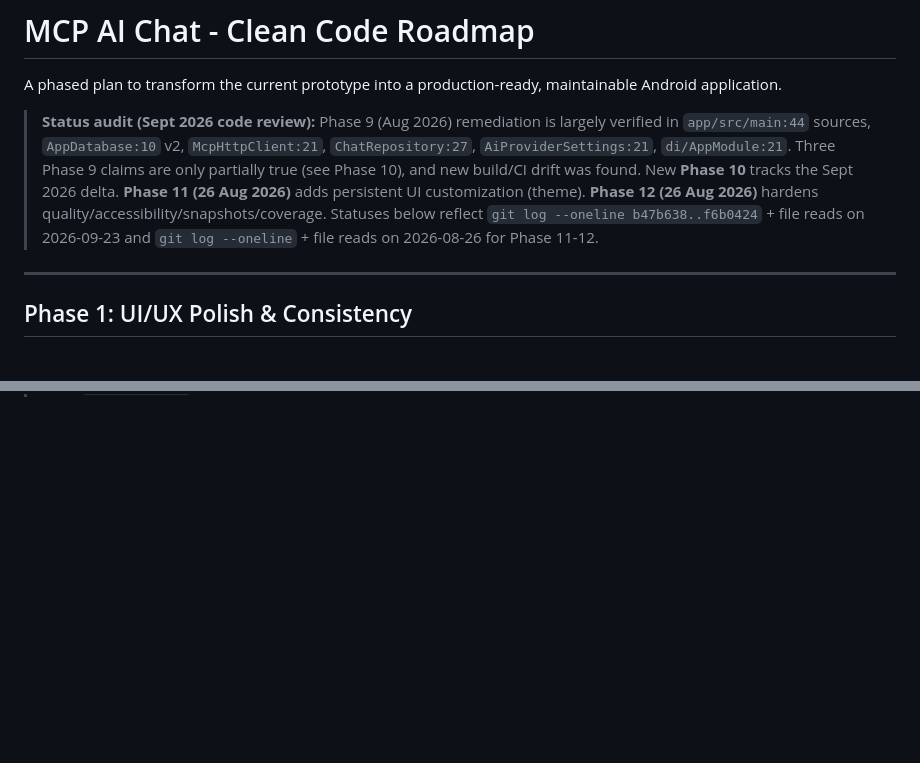
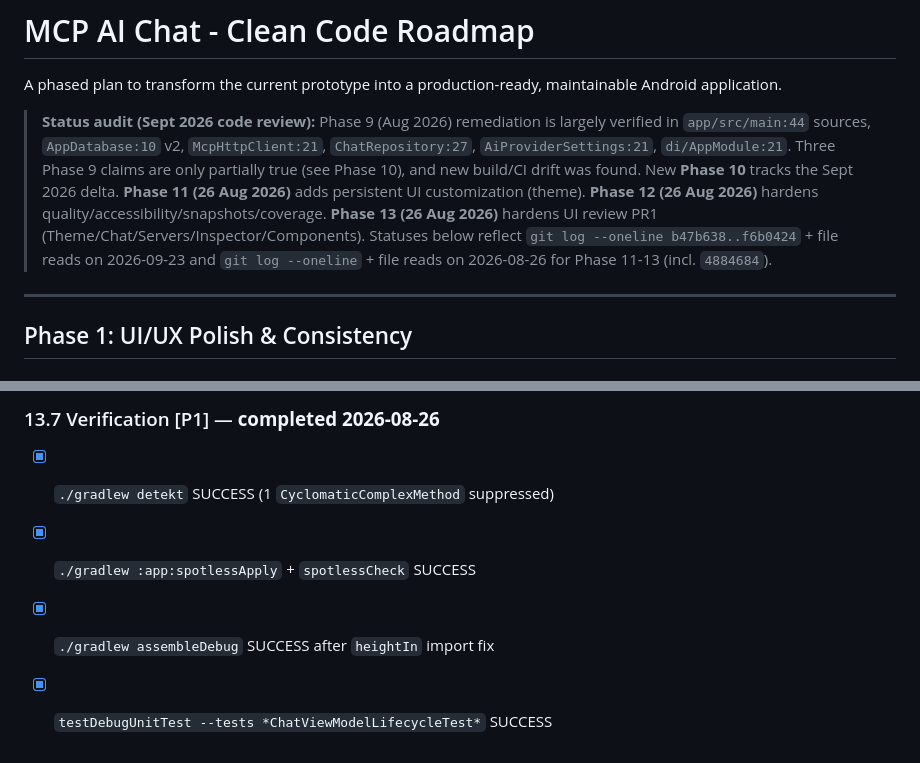
Before and after one commit to ahmedalbanna/MCP-AI-Chat, a Markdown page: ROADMAP.md, 2 parts joined by grey strips. GitHub-like rendering; blank space fills up the shorter version.

```diff
--- a/ROADMAP.md
+++ b/ROADMAP.md
@@ -2,7 +2,7 @@
 
 A phased plan to transform the current prototype into a production-ready, maintainable Android application.
 
-> **Status audit (Sept 2026 code review):** Phase 9 (Aug 2026) remediation is largely verified in `app/src/main:44` sources, `AppDatabase:10` v2, `McpHttpClient:21`, `ChatRepository:27`, `AiProviderSettings:21`, `di/AppModule:21`. Three Phase 9 claims are only partially true (see Phase 10), and new build/CI drift was found. New **Phase 10** tracks the Sept 2026 delta. **Phase 11 (26 Aug 2026)** adds persistent UI customization (theme). **Phase 12 (26 Aug 2026)** hardens quality/accessibility/snapshots/coverage. Statuses below reflect `git log --oneline b47b638..f6b0424` + file reads on 2026-09-23 and `git log --oneline` + file reads on 2026-08-26 for Phase 11-12.
+> **Status audit (Sept 2026 code review):** Phase 9 (Aug 2026) remediation is largely verified in `app/src/main:44` sources, `AppDatabase:10` v2, `McpHttpClient:21`, `ChatRepository:27`, `AiProviderSettings:21`, `di/AppModule:21`. Three Phase 9 claims are only partially true (see Phase 10), and new build/CI drift was found. New **Phase 10** tracks the Sept 2026 delta. **Phase 11 (26 Aug 2026)** adds persistent UI customization (theme). **Phase 12 (26 Aug 2026)** hardens quality/accessibility/snapshots/coverage. **Phase 13 (26 Aug 2026)** hardens UI review PR1 (Theme/Chat/Servers/Inspector/Components). Statuses below reflect `git log --oneline b47b638..f6b0424` + file reads on 2026-09-23 and `git log --oneline` + file reads on 2026-08-26 for Phase 11-13 (incl. `4884684`).
 
 ---
 
@@ -322,0 +358,5 @@ Addresses remaining P1/P2 from priority table (accessibility, detekt, snapshots,
+### 13.7 Verification [P1] — **completed 2026-08-26**
+- [x] `./gradlew detekt` SUCCESS (1 `CyclomaticComplexMethod` suppressed)
+- [x] `./gradlew :app:spotlessApply` + `spotlessCheck` SUCCESS
+- [x] `./gradlew assembleDebug` SUCCESS after `heightIn` import fix
+- [x] `testDebugUnitTest --tests *ChatViewModelLifecycleTest*` SUCCESS
```
Also changed, not shown: other parts of ROADMAP.md (+35 -0 lines).
